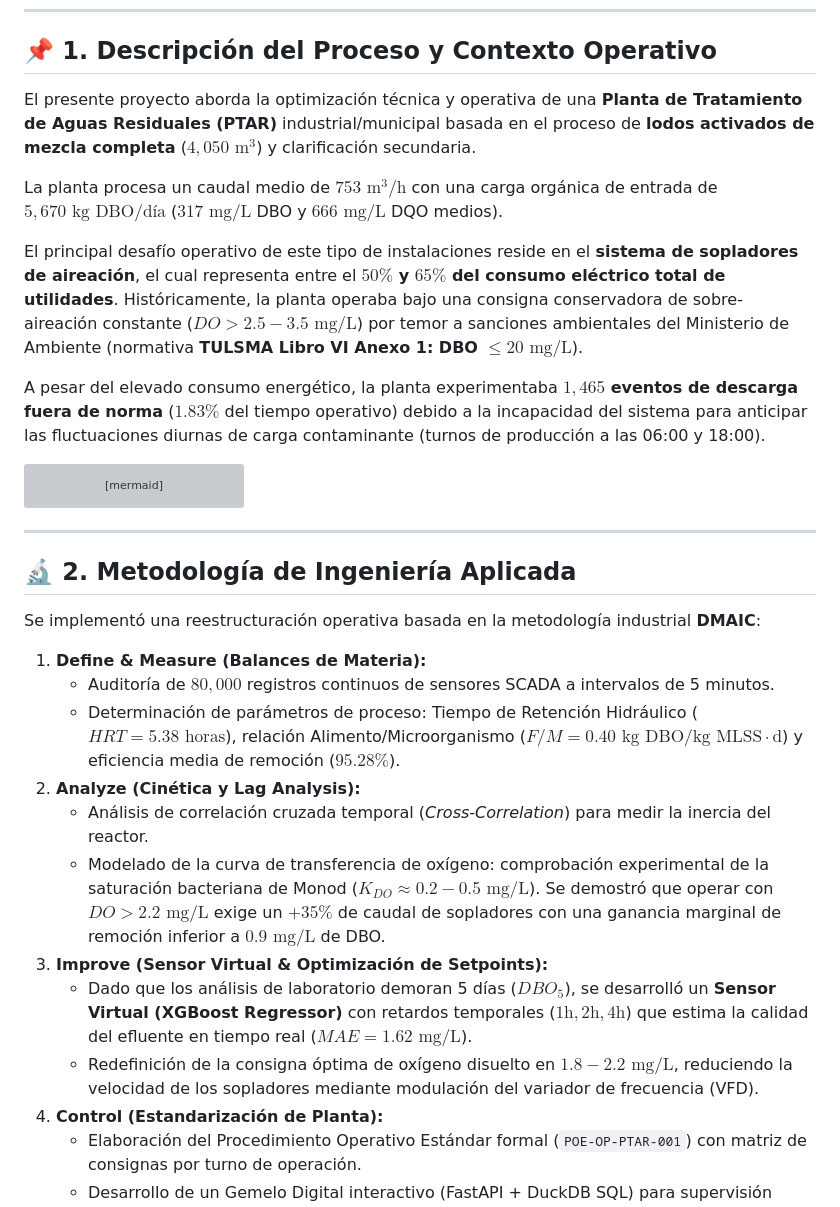
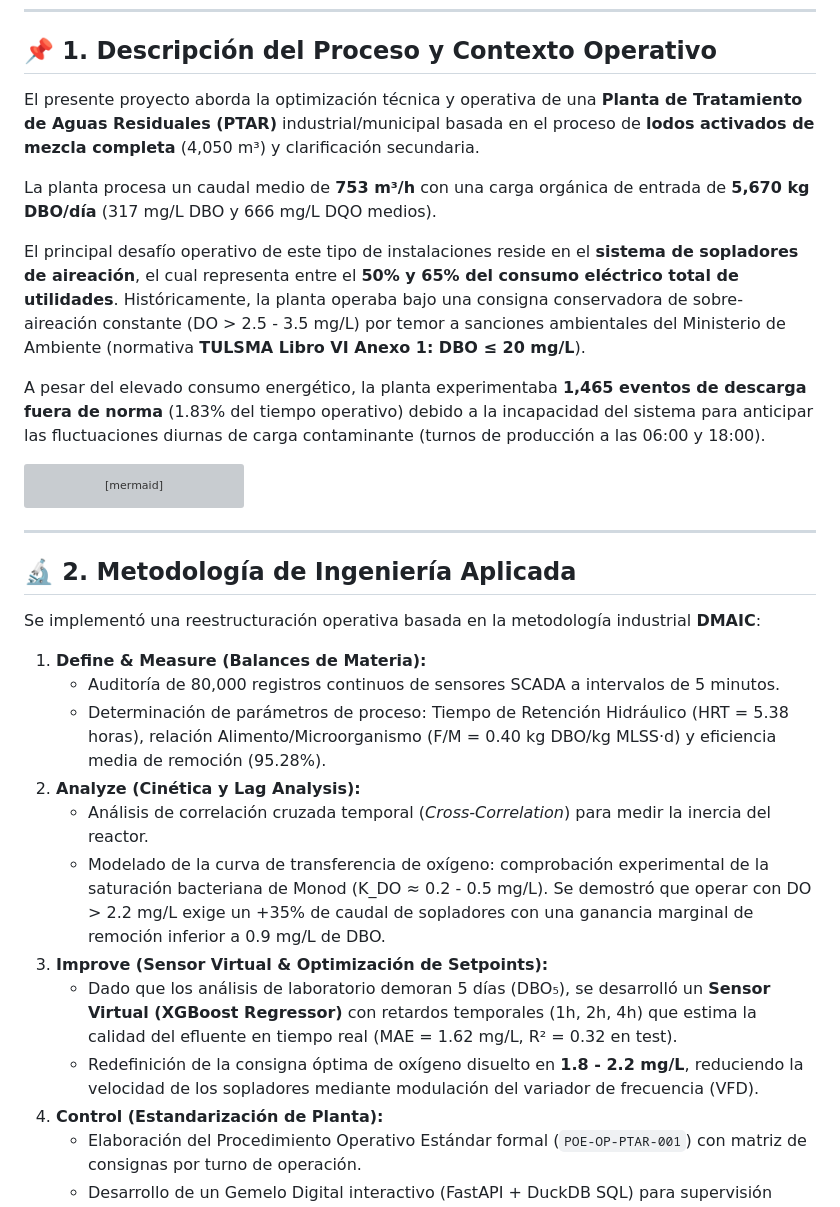
Before and after one commit to 32456344567/01_Optimizacion_PTAR_Efluentes, a Markdown page: README.md, the part around one of its changes. GitHub-like rendering; grey boxes are pictures that could not be loaded.

````diff
--- a/README.md
+++ b/README.md
@@ -6,13 +6,13 @@
 ---
 
 ## 📌 1. Descripción del Proceso y Contexto Operativo
-El presente proyecto aborda la optimización técnica y operativa de una **Planta de Tratamiento de Aguas Residuales (PTAR)** industrial/municipal basada en el proceso de **lodos activados de mezcla completa** ($4,050\text{ m}^3$) y clarificación secundaria.
+El presente proyecto aborda la optimización técnica y operativa de una **Planta de Tratamiento de Aguas Residuales (PTAR)** industrial/municipal basada en el proceso de **lodos activados de mezcla completa** (4,050 m³) y clarificación secundaria.
 
-La planta procesa un caudal medio de **$753\text{ m}^3\text{/h}$** con una carga orgánica de entrada de **$5,670\text{ kg DBO/día}$** ($317\text{ mg/L}$ DBO y $666\text{ mg/L}$ DQO medios).
+La planta procesa un caudal medio de **753 m³/h** con una carga orgánica de entrada de **5,670 kg DBO/día** (317 mg/L DBO y 666 mg/L DQO medios).
 
-El principal desafío operativo de este tipo de instalaciones reside en el **sistema de sopladores de aireación**, el cual representa entre el **$50\%$ y $65\%$ del consumo eléctrico total de utilidades**. Históricamente, la planta operaba bajo una consigna conservadora de sobre-aireación constante ($DO > 2.5 - 3.5\text{ mg/L}$) por temor a sanciones ambientales del Ministerio de Ambiente (normativa **TULSMA Libro VI Anexo 1: DBO $\le 20\text{ mg/L}$**).
+El principal desafío operativo de este tipo de instalaciones reside en el **sistema de sopladores de aireación**, el cual representa entre el **50% y 65% del consumo eléctrico total de utilidades**. Históricamente, la planta operaba bajo una consigna conservadora de sobre-aireación constante (DO > 2.5 - 3.5 mg/L) por temor a sanciones ambientales del Ministerio de Ambiente (normativa **TULSMA Libro VI Anexo 1: DBO ≤ 20 mg/L**).
 
-A pesar del elevado consumo energético, la planta experimentaba **$1,465$ eventos de descarga fuera de norma** ($1.83\%$ del tiempo operativo) debido a la incapacidad del sistema para anticipar las fluctuaciones diurnas de carga contaminante (turnos de producción a las 06:00 y 18:00).
+A pesar del elevado consumo energético, la planta experimentaba **1,465 eventos de descarga fuera de norma** (1.83% del tiempo operativo) debido a la incapacidad del sistema para anticipar las fluctuaciones diurnas de carga contaminante (turnos de producción a las 06:00 y 18:00).
 
 ```mermaid
 flowchart LR
@@ -35,14 +35,14 @@ flowchart LR
 Se implementó una reestructuración operativa basada en la metodología industrial **DMAIC**:
 
 1. **Define & Measure (Balances de Materia):**
-   * Auditoría de $80,000$ registros continuos de sensores SCADA a intervalos de 5 minutos.
-   * Determinación de parámetros de proceso: Tiempo de Retención Hidráulico ($HRT = 5.38\text{ horas}$), relación Alimento/Microorganismo ($F/M = 0.40\text{ kg DBO/kg MLSS}\cdot\text{d}$) y eficiencia media de remoción ($95.28\%$).
+   * Auditoría de 80,000 registros continuos de sensores SCADA a intervalos de 5 minutos.
+   * Determinación de parámetros de proceso: Tiempo de Retención Hidráulico (HRT = 5.38 horas), relación Alimento/Microorganismo (F/M = 0.40 kg DBO/kg MLSS·d) y eficiencia media de remoción (95.28%).
 2. **Analyze (Cinética y Lag Analysis):**
    * Análisis de correlación cruzada temporal (*Cross-Correlation*) para medir la inercia del reactor.
-   * Modelado de la curva de transferencia de oxígeno: comprobación experimental de la saturación bacteriana de Monod ($K_{DO} \approx 0.2 - 0.5\text{ mg/L}$). Se demostró que operar con $DO > 2.2\text{ mg/L}$ exige un $+35\%$ de caudal de sopladores con una ganancia marginal de remoción inferior a $0.9\text{ mg/L}$ de DBO.
+   * Modelado de la curva de transferencia de oxígeno: comprobación experimental de la saturación bacteriana de Monod (K_DO ≈ 0.2 - 0.5 mg/L). Se demostró que operar con DO > 2.2 mg/L exige un +35% de caudal de sopladores con una ganancia marginal de remoción inferior a 0.9 mg/L de DBO.
 3. **Improve (Sensor Virtual & Optimización de Setpoints):**
-   * Dado que los análisis de laboratorio demoran 5 días ($DBO_5$), se desarrolló un **Sensor Virtual (XGBoost Regressor)** con retardos temporales ($1\text{h}, 2\text{h}, 4\text{h}$) que estima la calidad del efluente en tiempo real ($MAE = 1.62\text{ mg/L}$).
-   * Redefinición de la consigna óptima de oxígeno disuelto en **$1.8 - 2.2\text{ mg/L}$**, reduciendo la velocidad de los sopladores mediante modulación del variador de frecuencia (VFD).
+   * Dado que los análisis de laboratorio demoran 5 días (DBO₅), se desarrolló un **Sensor Virtual (XGBoost Regressor)** con retardos temporales (1h, 2h, 4h) que estima la calidad del efluente en tiempo real (MAE = 1.62 mg/L, R² = 0.32 en test).
+   * Redefinición de la consigna óptima de oxígeno disuelto en **1.8 - 2.2 mg/L**, reduciendo la velocidad de los sopladores mediante modulación del variador de frecuencia (VFD).
 4. **Control (Estandarización de Planta):**
    * Elaboración del Procedimiento Operativo Estándar formal (`POE-OP-PTAR-001`) con matriz de consignas por turno de operación.
    * Desarrollo de un Gemelo Digital interactivo (FastAPI + DuckDB SQL) para supervisión operativa en tiempo real.
````
Also changed, not shown: other parts of README.md (+9 -8 lines).
